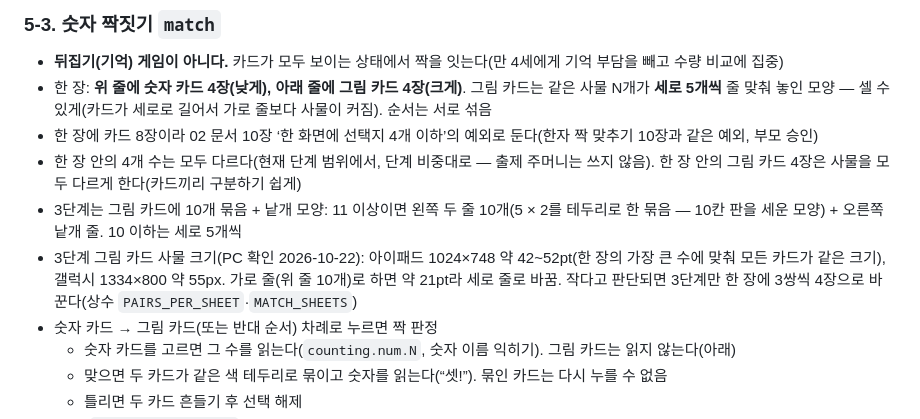
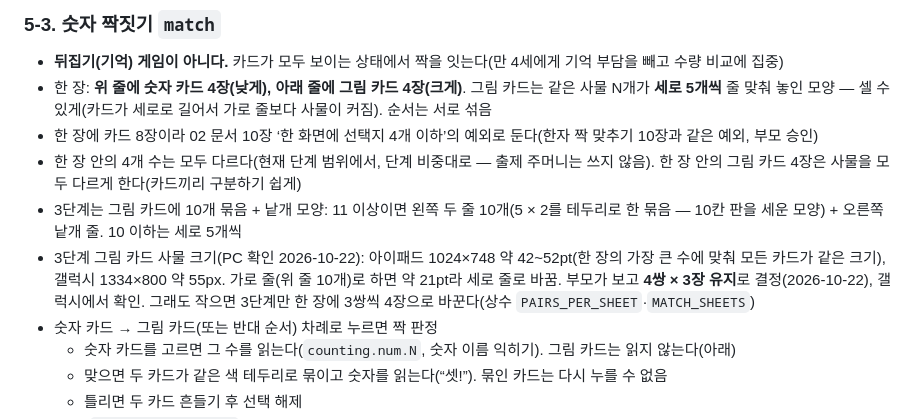
Before and after one commit to jekim8435/little-school, a Markdown page: docs/subjects/counting.md, the part around the change. GitHub-like rendering.

Commit message:
docs: 구슬 세기 짝짓기 3단계 4쌍 × 3장 유지 (부모 결정, 갤럭시에서 확인)
Co-Authored-By: Claude Opus 5.5 <noreply@anthropic.com>

```diff
--- a/docs/subjects/counting.md
+++ b/docs/subjects/counting.md
@@ -118,7 +118,7 @@
 - 한 장에 카드 8장이라 02 문서 10장 ‘한 화면에 선택지 4개 이하’의 예외로 둔다(한자 짝 맞추기 10장과 같은 예외, 부모 승인)
 - 한 장 안의 4개 수는 모두 다르다(현재 단계 범위에서, 단계 비중대로 — 출제 주머니는 쓰지 않음). 한 장 안의 그림 카드 4장은 사물을 모두 다르게 한다(카드끼리 구분하기 쉽게)
 - 3단계는 그림 카드에 10개 묶음 + 낱개 모양: 11 이상이면 왼쪽 두 줄 10개(5 × 2를 테두리로 한 묶음 — 10칸 판을 세운 모양) + 오른쪽 낱개 줄. 10 이하는 세로 5개씩
-- 3단계 그림 카드 사물 크기(PC 확인 2026-10-22): 아이패드 1024×748 약 42~52pt(한 장의 가장 큰 수에 맞춰 모든 카드가 같은 크기), 갤럭시 1334×800 약 55px. 가로 줄(위 줄 10개)로 하면 약 21pt라 세로 줄로 바꿈. 작다고 판단되면 3단계만 한 장에 3쌍씩 4장으로 바꾼다(상수 `PAIRS_PER_SHEET`·`MATCH_SHEETS`)
+- 3단계 그림 카드 사물 크기(PC 확인 2026-10-22): 아이패드 1024×748 약 42~52pt(한 장의 가장 큰 수에 맞춰 모든 카드가 같은 크기), 갤럭시 1334×800 약 55px. 가로 줄(위 줄 10개)로 하면 약 21pt라 세로 줄로 바꿈. 부모가 보고 **4쌍 × 3장 유지**로 결정(2026-10-22), 갤럭시에서 확인. 그래도 작으면 3단계만 한 장에 3쌍씩 4장으로 바꾼다(상수 `PAIRS_PER_SHEET`·`MATCH_SHEETS`)
 - 숫자 카드 → 그림 카드(또는 반대 순서) 차례로 누르면 짝 판정
   - 숫자 카드를 고르면 그 수를 읽는다(`counting.num.N`, 숫자 이름 익히기). 그림 카드는 읽지 않는다(아래)
   - 맞으면 두 카드가 같은 색 테두리로 묶이고 숫자를 읽는다(“셋!”). 묶인 카드는 다시 누를 수 없음
```
Also changed, not shown: docs/planning-log.md (+1 -1 lines).
